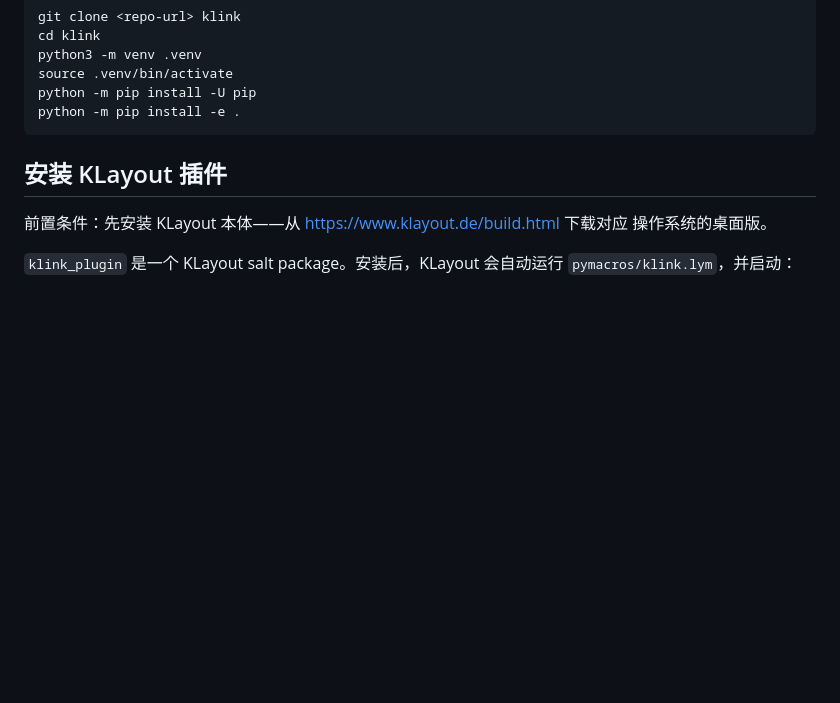
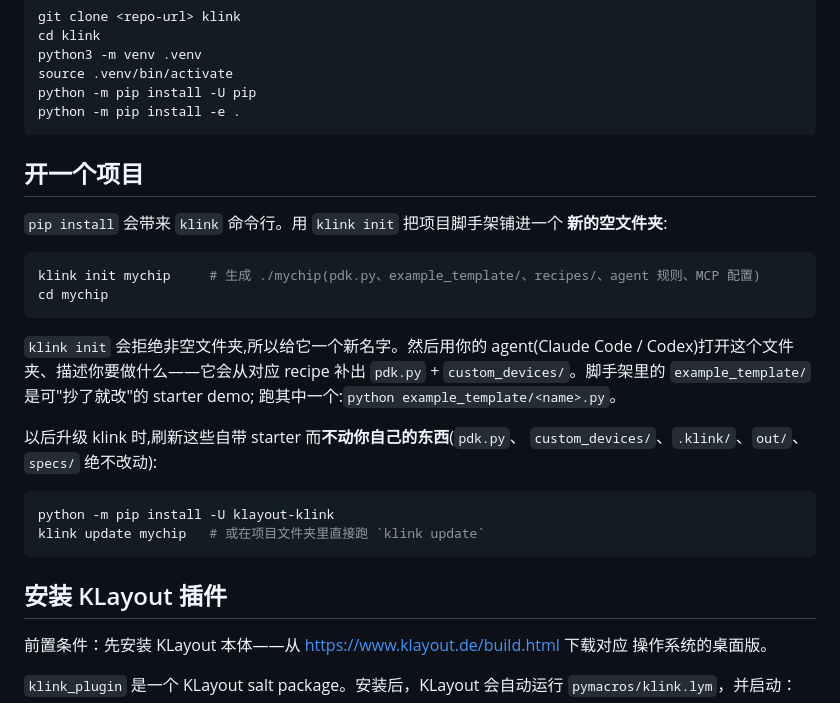
Before and after one commit to klinkdev2026/klayout-klink, a Markdown page: README.zh-CN.md, the part around the change. Rendered like a GitHub page; blank space fills up the shorter version.

````diff
--- a/README.zh-CN.md
+++ b/README.zh-CN.md
@@ -115,6 +115,29 @@ python3 -m venv .venv
 source .venv/bin/activate
 python -m pip install -U pip
 python -m pip install -e .
+```
+
+## 开一个项目
+
+`pip install` 会带来 `klink` 命令行。用 `klink init` 把项目脚手架铺进一个
+**新的空文件夹**:
+
+```powershell
+klink init mychip     # 生成 ./mychip(pdk.py、example_template/、recipes/、agent 规则、MCP 配置)
+cd mychip
+```
+
+`klink init` 会拒绝非空文件夹,所以给它一个新名字。然后用你的 agent(Claude Code /
+Codex)打开这个文件夹、描述你要做什么——它会从对应 recipe 补出 `pdk.py` +
+`custom_devices/`。脚手架里的 `example_template/` 是可"抄了就改"的 starter demo;
+跑其中一个:`python example_template/<name>.py`。
+
+以后升级 klink 时,刷新这些自带 starter 而**不动你自己的东西**(`pdk.py`、
+`custom_devices/`、`.klink/`、`out/`、`specs/` 绝不改动):
+
+```powershell
+python -m pip install -U klayout-klink
+klink update mychip   # 或在项目文件夹里直接跑 `klink update`
 ```
 
 ## 安装 KLayout 插件
````
Also changed, not shown: README.md (+25 -0 lines).
